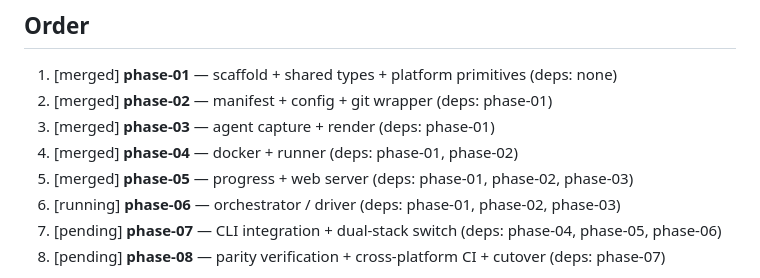
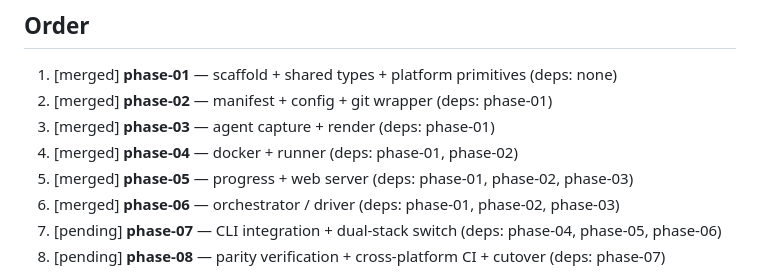
Before and after one commit to jopnick/claudopilot, a Markdown page: roadmap/EXECUTION-MANIFEST.md, the part around the change. Drawn GitHub-style.

Commit message:
chore(loop): phase-06 -> merged

```diff
--- a/roadmap/EXECUTION-MANIFEST.md
+++ b/roadmap/EXECUTION-MANIFEST.md
@@ -51,7 +51,7 @@ The real contract lives in `prompts/worker.md` (+ the `worker.project.md` overla
 3. [merged] **phase-03** — agent capture + render (deps: phase-01)
 4. [merged] **phase-04** — docker + runner (deps: phase-01, phase-02)
 5. [merged] **phase-05** — progress + web server (deps: phase-01, phase-02, phase-03)
-6. [running] **phase-06** — orchestrator / driver (deps: phase-01, phase-02, phase-03)
+6. [merged] **phase-06** — orchestrator / driver (deps: phase-01, phase-02, phase-03)
 7. [pending] **phase-07** — CLI integration + dual-stack switch (deps: phase-04, phase-05, phase-06)
 8. [pending] **phase-08** — parity verification + cross-platform CI + cutover (deps: phase-07)
 
```
